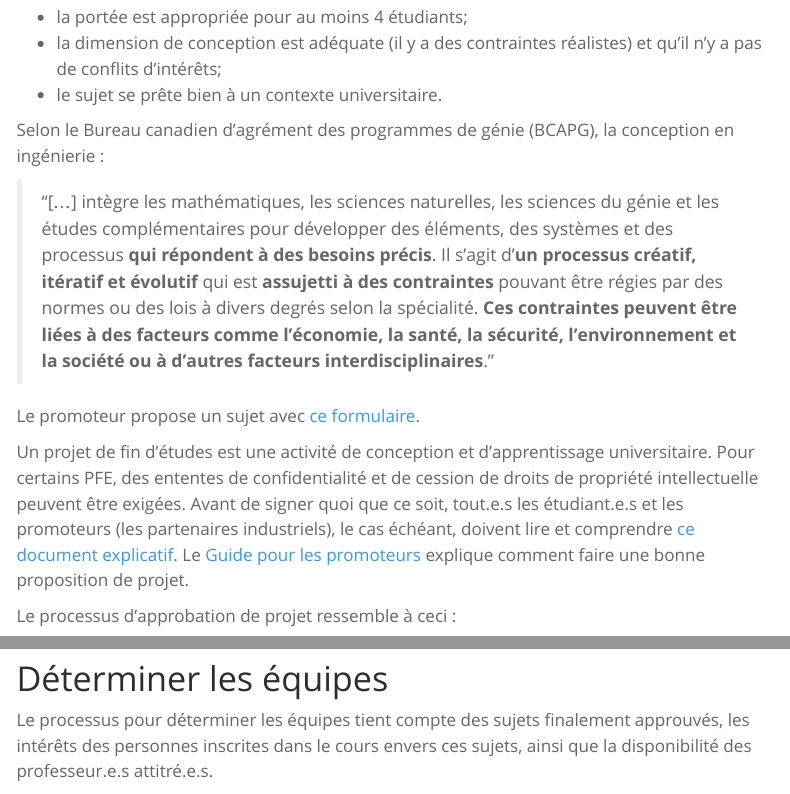
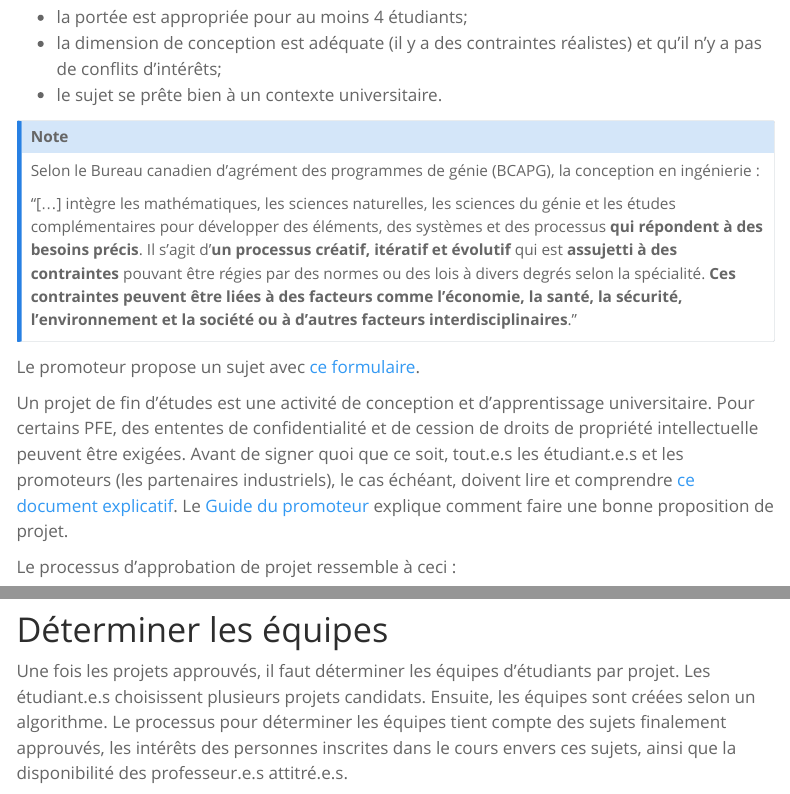
Before and after one commit to fuhrmanator/gtilog795-web, a Quarto document (index.qmd): the page in a window 1100 px wide, from 530 px down, and a second part further down, joined at a grey line. Rendered offline with R 4.5, knitr and Pandoc in place of Quarto, with nearby package versions; menus at the side of the page are left out.

Commit message:
antidote, constance avec guide

```diff
--- a/index.qmd
+++ b/index.qmd
@@ -21,16 +21,18 @@ Tout projet de fin d'études (PFE) doit avoir été proposé par un promoteur et
 - la dimension de conception est adéquate (il y a des contraintes réalistes) et qu'il n'y a pas de conflits d'intérêts;
 - le sujet se prête bien à un contexte universitaire.
 
+::: {.callout-note appearance="simple"}
 Selon le Bureau canadien d'agrément des programmes de génie (BCAPG), la conception en ingénierie :
 
-> "[...] intègre les mathématiques, les sciences naturelles, les sciences du génie et les études complémentaires pour développer des éléments, des systèmes et des processus **qui répondent à des besoins précis**. Il s'agit d'**un processus créatif, itératif et évolutif** qui est **assujetti à des contraintes** pouvant être régies par des normes ou des lois à divers degrés selon la spécialité. **Ces contraintes peuvent être liées à des facteurs comme l'économie, la santé, la sécurité, l'environnement et la société ou à d'autres facteurs interdisciplinaires**."
+"[...] intègre les mathématiques, les sciences naturelles, les sciences du génie et les études complémentaires pour développer des éléments, des systèmes et des processus **qui répondent à des besoins précis**. Il s'agit d'**un processus créatif, itératif et évolutif** qui est **assujetti à des contraintes** pouvant être régies par des normes ou des lois à divers degrés selon la spécialité. **Ces contraintes peuvent être liées à des facteurs comme l'économie, la santé, la sécurité, l'environnement et la société ou à d'autres facteurs interdisciplinaires**."
+:::
 
 Le promoteur propose un sujet avec [ce formulaire](http://tiny.cc/prop-pfe-logti).
 
 Un projet de fin d'études est une activité de conception et d'apprentissage universitaire.
 Pour certains PFE, des ententes de confidentialité et de cession de droits de propriété intellectuelle peuvent être exigées.
 Avant de signer quoi que ce soit, tout.e.s les étudiant.e.s et les promoteurs (les partenaires industriels), le cas échéant, doivent lire et comprendre [ce document explicatif](https://docs.google.com/a/etsmtl.net/viewer?a=v&pid=sites&srcid=ZXRzbXRsLm5ldHxsb2c3OTUtZ3RpNzk1fGd4OjE5ZDAzZjM3M2I4NjI4NGE).
-Le [Guide pour les promoteurs](guidePromoteur.qmd) explique comment faire une bonne proposition de projet.
+Le [Guide du promoteur](guidePromoteur.qmd) explique comment faire une bonne proposition de projet.
 
 Le processus d'approbation de projet ressemble à ceci :
 
@@ -38,5 +40,8 @@ Le processus d'approbation de projet ressemble à ceci :
 
 # Déterminer les équipes {#Determiner}
 
+Une fois les projets approuvés, il faut déterminer les équipes d'étudiants par projet.
+Les étudiant.e.s choisissent plusieurs projets candidats.
+Ensuite, les équipes sont créées selon un algorithme.
 Le processus pour déterminer les équipes tient compte des sujets finalement approuvés, les intérêts des personnes inscrites dans le cours envers ces sujets, ainsi que la disponibilité des professeur.e.s attitré.e.s.
 
```
Also changed, not shown: index.qmd (2 more changed lines).
